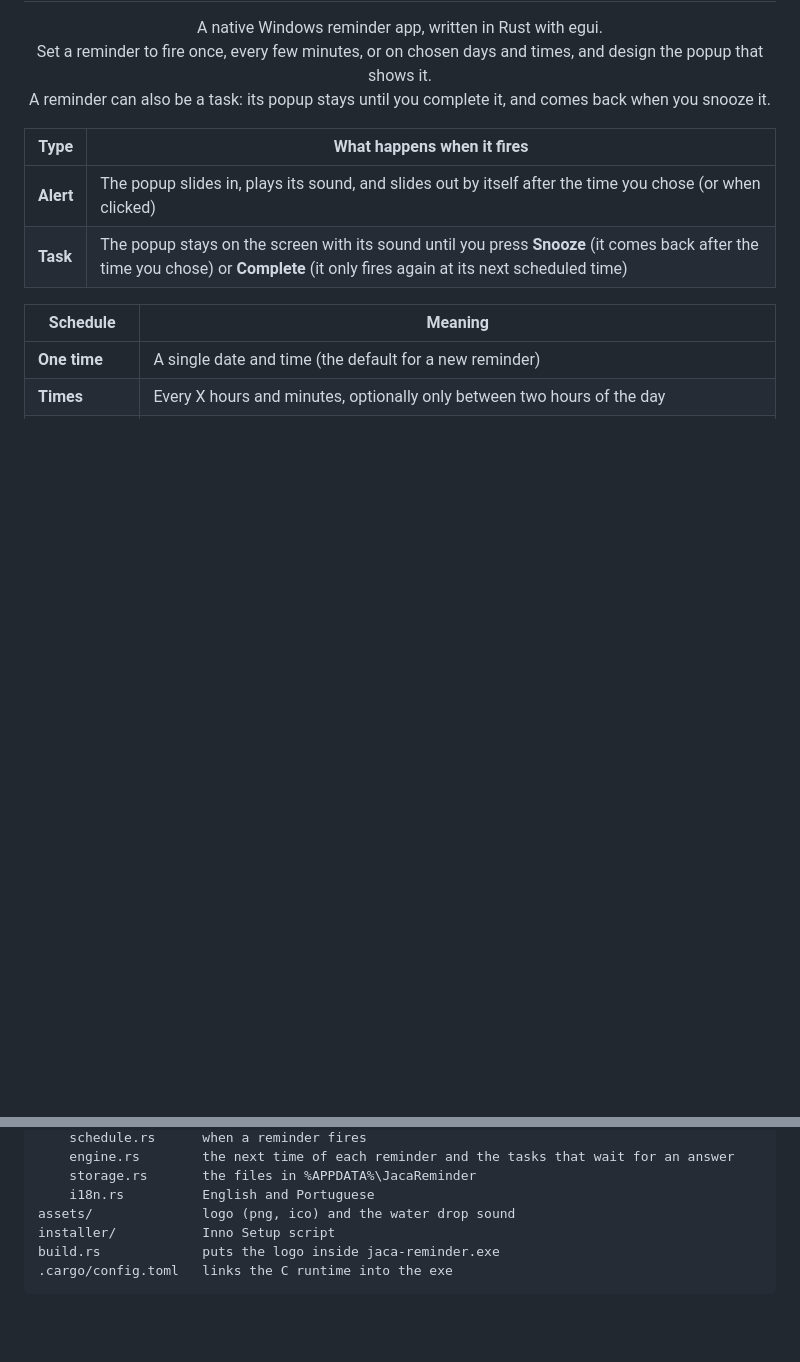
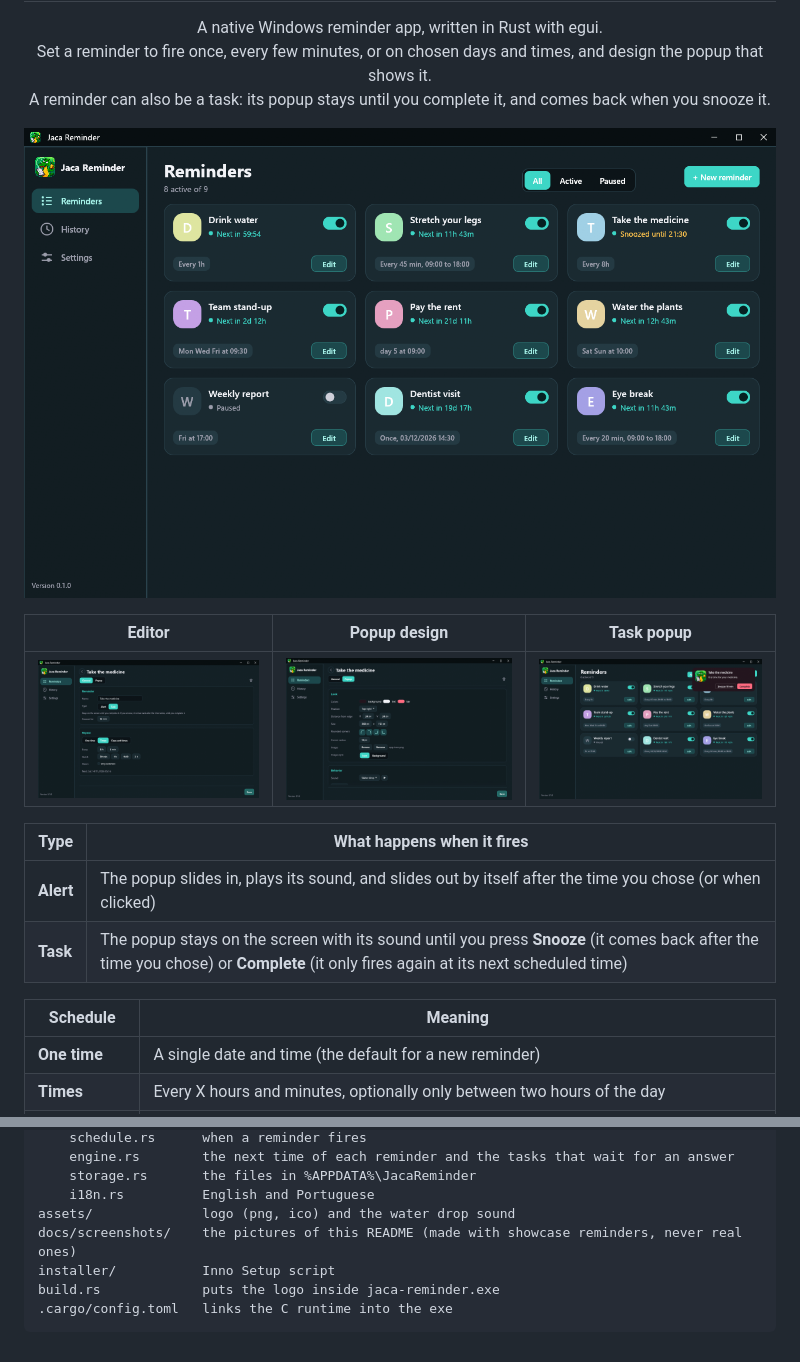
Before and after one commit to Crocodile-development/JacaReminder, a Markdown page: README.md, 2 parts joined by grey strips. GitHub-like rendering; pictures changed too: docs/screenshots/editor.png (added), docs/screenshots/main.png (added), docs/screenshots/popup-design.png (added); blank space fills up the shorter version.

Commit message:
docs: screenshots in the README (main picture and a table of the editor, the popup design and a task popup)

```diff
--- a/README.md
+++ b/README.md
@@ -9,6 +9,14 @@
   Set a reminder to fire once, every few minutes, or on chosen days and times, and design the popup that shows it.<br>
   A reminder can also be a task: its popup stays until you complete it, and comes back when you snooze it.
 </p>
+
+<p align="center">
+  <img src="docs/screenshots/main.png" alt="The Jaca Reminder dashboard with nine showcase reminders, one of them a task that was snoozed until 21:30">
+</p>
+
+| Editor | Popup design | Task popup |
+|---|---|---|
+| ![The editor of a task: type, snooze time and schedule](docs/screenshots/editor.png) | ![The popup tab: colors, position, rounded corners, image and sound](docs/screenshots/popup-design.png) | ![A task popup with the Snooze and Complete buttons, over the dashboard](docs/screenshots/task-popup.png) |
 
 | Type | What happens when it fires |
 |---|---|
@@ -136,6 +144,7 @@ src/
     storage.rs       the files in %APPDATA%\JacaReminder
     i18n.rs          English and Portuguese
 assets/              logo (png, ico) and the water drop sound
+docs/screenshots/    the pictures of this README (made with showcase reminders, never real ones)
 installer/           Inno Setup script
 build.rs             puts the logo inside jaca-reminder.exe
 .cargo/config.toml   links the C runtime into the exe
```
